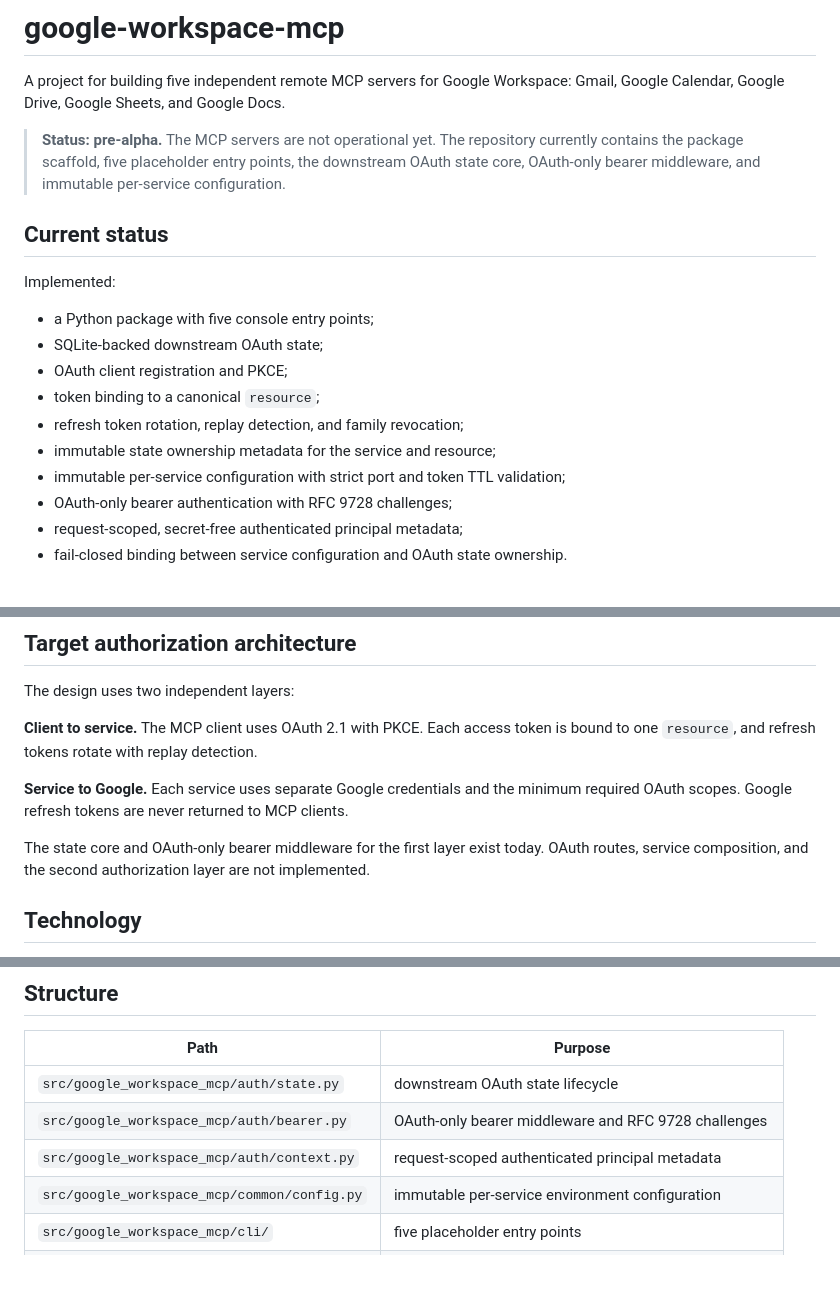
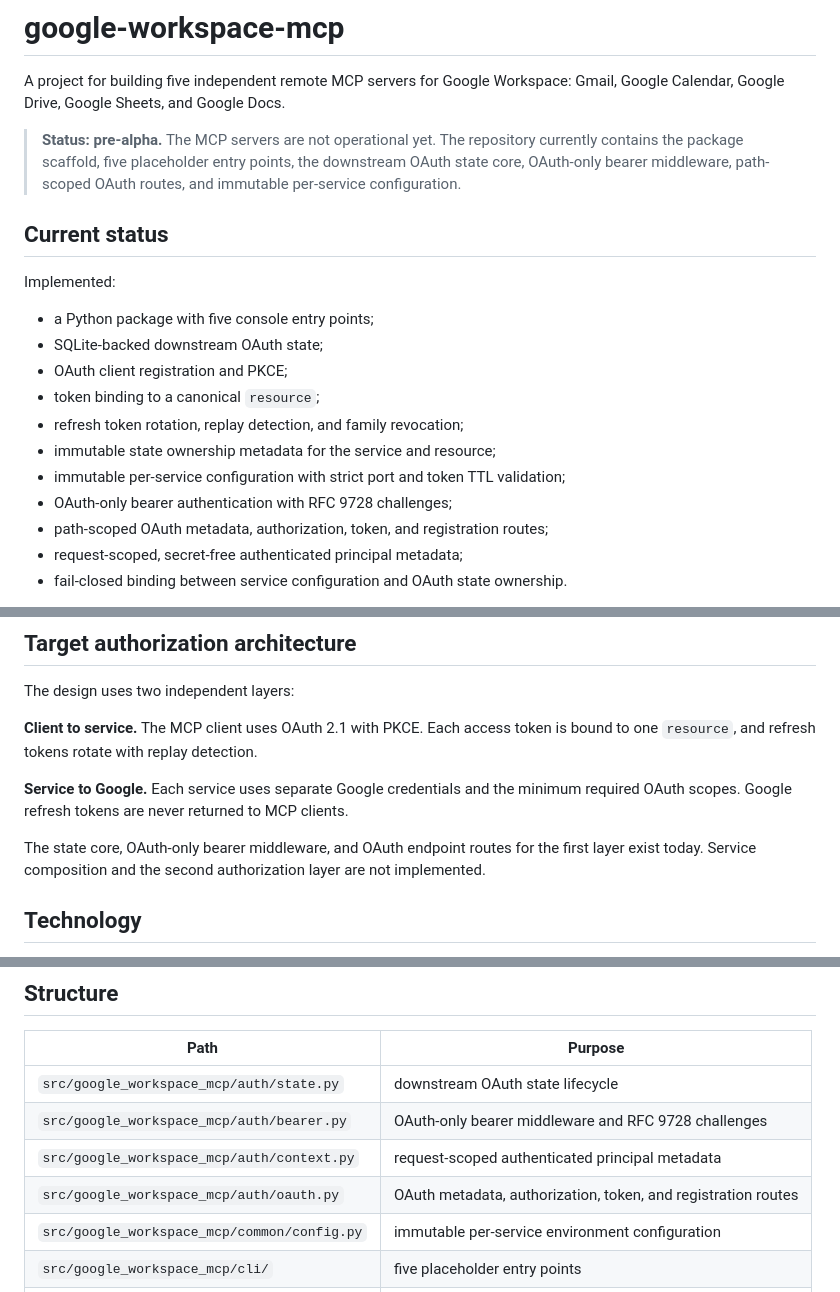
Before and after one commit to hawkxdev/google-workspace-mcp, a Markdown page: README.md, 3 parts joined by grey strips. Rendered like a GitHub page; blank space fills up the shorter version.

Commit message:
docs(readme): document OAuth endpoint routes

```diff
--- a/README.md
+++ b/README.md
@@ -2,7 +2,7 @@
 
 A project for building five independent remote MCP servers for Google Workspace: Gmail, Google Calendar, Google Drive, Google Sheets, and Google Docs.
 
-> **Status: pre-alpha.** The MCP servers are not operational yet. The repository currently contains the package scaffold, five placeholder entry points, the downstream OAuth state core, OAuth-only bearer middleware, and immutable per-service configuration.
+> **Status: pre-alpha.** The MCP servers are not operational yet. The repository currently contains the package scaffold, five placeholder entry points, the downstream OAuth state core, OAuth-only bearer middleware, path-scoped OAuth routes, and immutable per-service configuration.
 
 ## Current status
 
@@ -16,6 +16,7 @@ Implemented:
 - immutable state ownership metadata for the service and resource;
 - immutable per-service configuration with strict port and token TTL validation;
 - OAuth-only bearer authentication with RFC 9728 challenges;
+- path-scoped OAuth metadata, authorization, token, and registration routes;
 - request-scoped, secret-free authenticated principal metadata;
 - fail-closed binding between service configuration and OAuth state ownership.
 
@@ -43,7 +44,7 @@ The design uses two independent layers:
 
 **Service to Google.** Each service uses separate Google credentials and the minimum required OAuth scopes. Google refresh tokens are never returned to MCP clients.
 
-The state core and OAuth-only bearer middleware for the first layer exist today. OAuth routes, service composition, and the second authorization layer are not implemented.
+The state core, OAuth-only bearer middleware, and OAuth endpoint routes for the first layer exist today. Service composition and the second authorization layer are not implemented.
 
 ## Technology
 
@@ -90,6 +91,7 @@ The `--no-sync` flag is required when checking the installed dependency version.
 | `src/google_workspace_mcp/auth/state.py` | downstream OAuth state lifecycle |
 | `src/google_workspace_mcp/auth/bearer.py` | OAuth-only bearer middleware and RFC 9728 challenges |
 | `src/google_workspace_mcp/auth/context.py` | request-scoped authenticated principal metadata |
+| `src/google_workspace_mcp/auth/oauth.py` | OAuth metadata, authorization, token, and registration routes |
 | `src/google_workspace_mcp/common/config.py` | immutable per-service environment configuration |
 | `src/google_workspace_mcp/cli/` | five placeholder entry points |
 | `tests/core/` | OAuth core and package entry point regressions |
```
